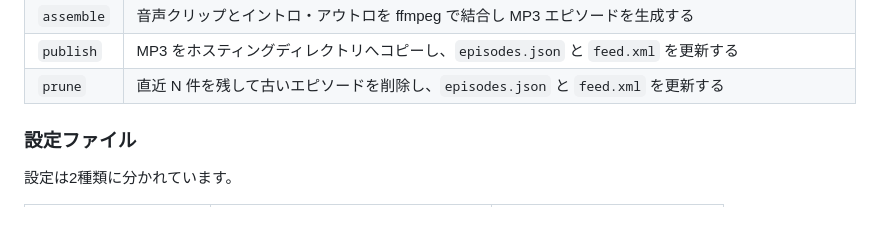
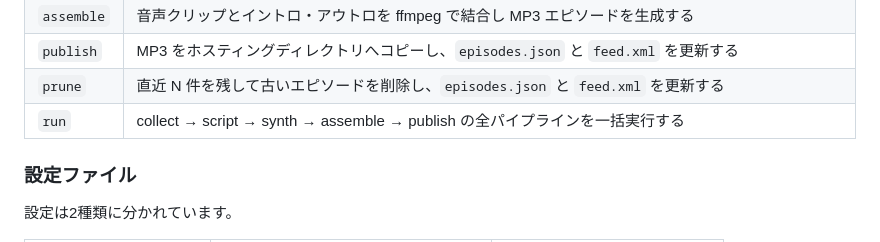
Before and after one commit to canpok1/vox-radio, a Markdown page: README.md, the part around the change. GitHub-like rendering.

```diff
--- a/README.md
+++ b/README.md
@@ -50,6 +50,7 @@ collect → script → synth → assemble → publish
 | `assemble` | 音声クリップとイントロ・アウトロを ffmpeg で結合し MP3 エピソードを生成する |
 | `publish` | MP3 をホスティングディレクトリへコピーし、`episodes.json` と `feed.xml` を更新する |
 | `prune` | 直近 N 件を残して古いエピソードを削除し、`episodes.json` と `feed.xml` を更新する |
+| `run` | collect → script → synth → assemble → publish の全パイプラインを一括実行する |
 
 ### 設定ファイル
 
```
Also changed, not shown: .claude/agents/cli-doc-checker.md (added, +78 -0 lines), 1 other file.
